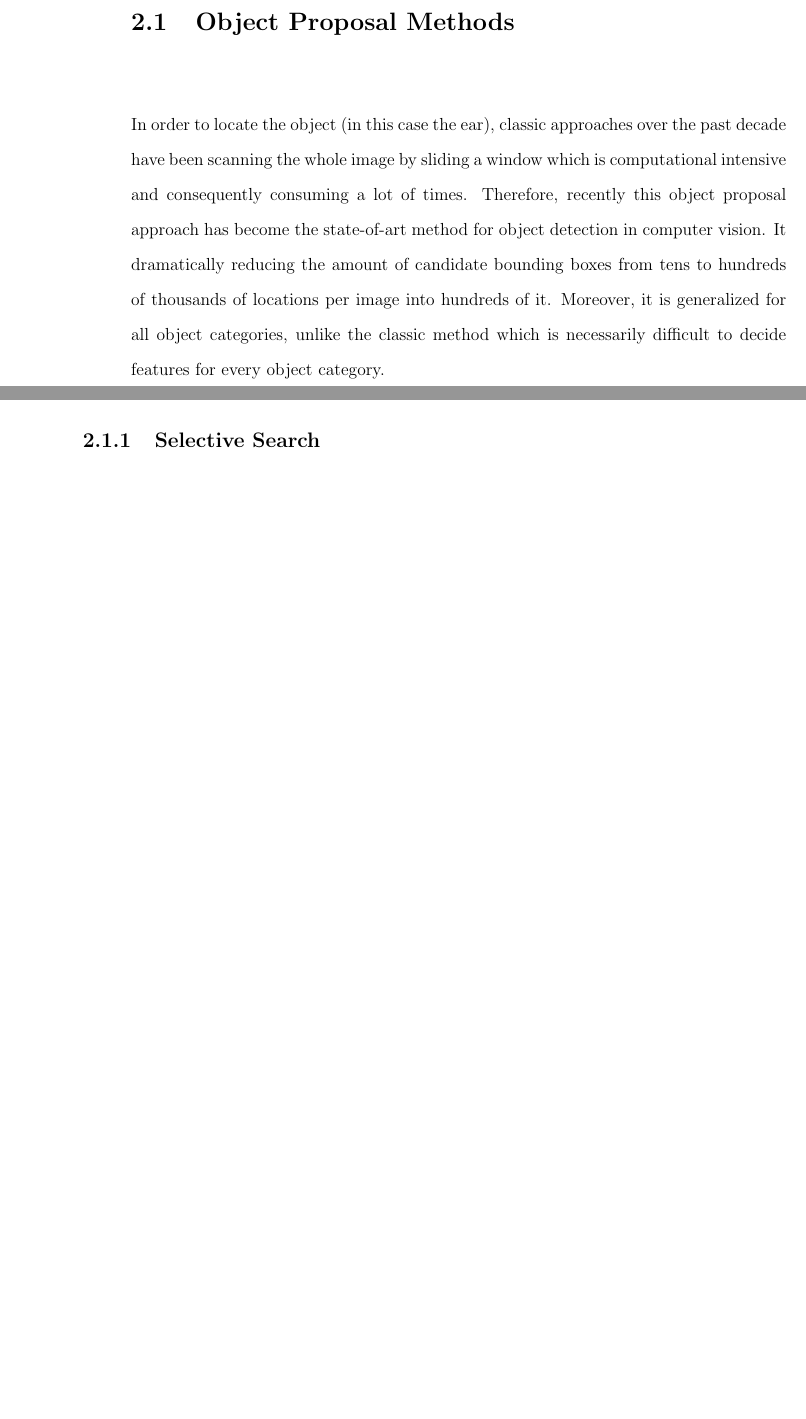
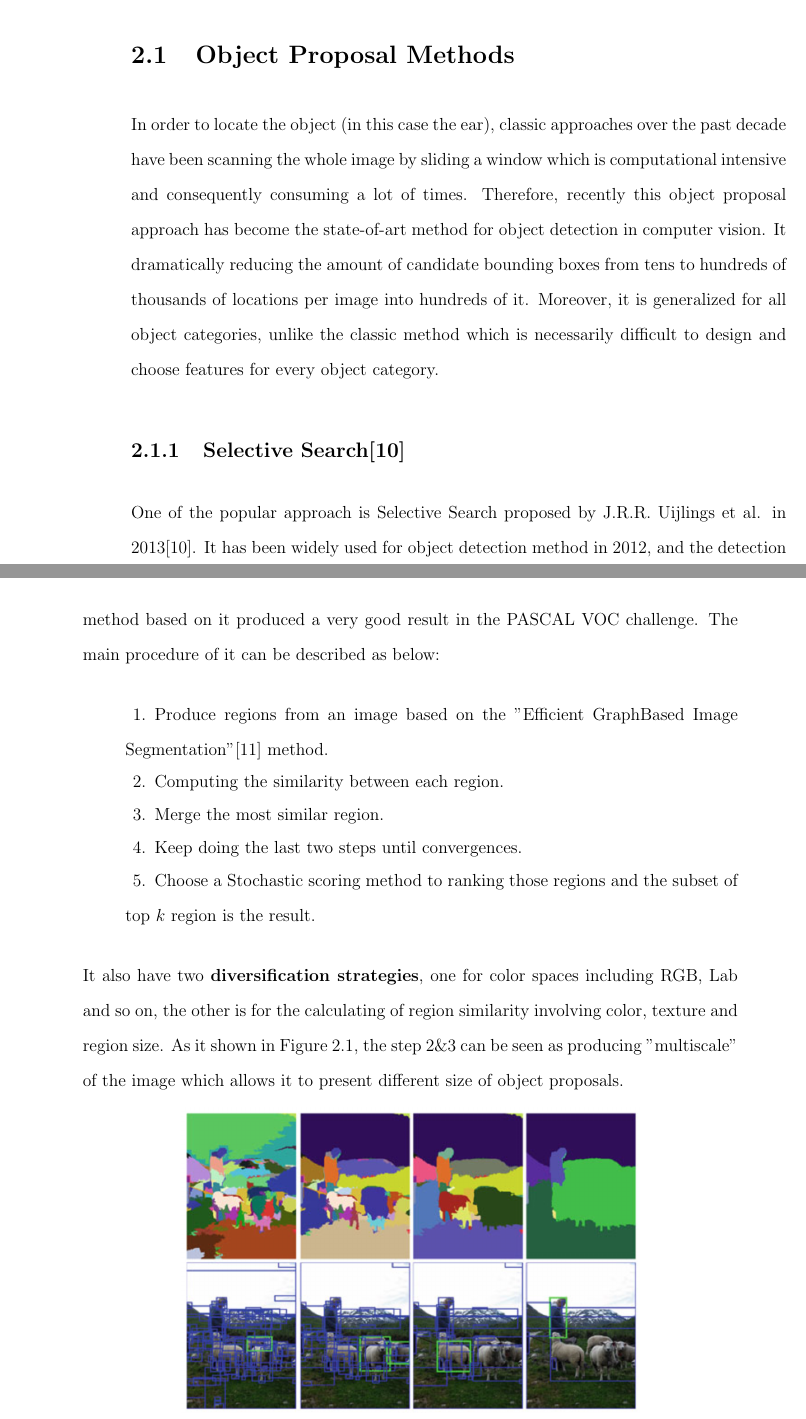
Before and after one commit to harrysocool/AI_dissertation, a LaTeX thesis (dissertation/thesis.tex, which reads dissertation/methodology/methodology.tex, dissertation/thesis.preamble.tex): two parts of pages 21 and 22 of 24, joined at a grey line, cut so that both start at the same text, the shorter picture padded with empty space. Compiled offline with pdfLaTeX.

Commit message:
add the selective search

```diff
--- a/dissertation/methodology/methodology.tex
+++ b/dissertation/methodology/methodology.tex
@@ -5,7 +5,18 @@
 This chapter will be explaining the method used in this project in order to detect the ear under a
 
 \section{Object Proposal Methods}
-In order to locate the object (in this case the ear), classic approaches over the past decade have been scanning the whole image by sliding a window which is computational intensive and consequently consuming a lot of times. Therefore, recently this object proposal approach has become the state-of-art method for object detection in computer vision. It dramatically reducing the amount of candidate bounding boxes from tens to hundreds of thousands of locations per image into hundreds of it. Moreover, it is generalized for all object categories, unlike the classic method which is necessarily difficult to decide features for every object category.
-\subsection{Selective Search}
-\subsection{Edge Detector}
-\subsection{Binarized Normed Gradients(BING)}
+In order to locate the object (in this case the ear), classic approaches over the past decade have been scanning the whole image by sliding a window which is computational intensive and consequently consuming a lot of times. Therefore, recently this object proposal approach has become the state-of-art method for object detection in computer vision. It dramatically reducing the amount of candidate bounding boxes from tens to hundreds of thousands of locations per image into hundreds of it. Moreover, it is generalized for all object categories, unlike the classic method which is necessarily difficult to design and choose features for every object category.
+
+\subsection{Selective Search\cite{Uijlings:2013eg}}
+One of the popular approach is Selective Search proposed by J.R.R. Uijlings et al. in 2013\cite{Uijlings:2013eg}. It has been widely used for object detection method in 2012, and the detection method based on it produced a very good result in the PASCAL VOC challenge. The main procedure of it can be described as below:
+\begin{enumerate}
+  \itemsep=-0.5em
+  \indentitem\item Produce regions from an image based on the "Efficient GraphBased Image Segmentation"\cite{Felzenszwalb:2004bx} method.
+  \indentitem\item Computing the similarity between each region.
+  \indentitem\item Merge the most similar region.
+  \indentitem\item Keep doing the last two steps until convergences.
+  \indentitem\item Choose a Stochastic scoring method to ranking those regions and the subset of top $k$ region is the result.
+\end{enumerate}
+It also have two \textbf{diversification strategies}, one for color spaces including RGB, Lab and so on, the other is for the calculating of region similarity involving color, texture and region size. As it shown in Figure \ref{ss_1}, the step 2\&3 can be seen as producing "multiscale" of the image which allows it to present different size of object proposals.
+
+\fig{ss_1}{Example of Selective Search method on "multiscale"}{0.7}
--- a/dissertation/thesis.preamble.tex
+++ b/dissertation/thesis.preamble.tex
@@ -146,3 +146,5 @@
 	\end{minipage}
 \end{figure}
 }
+
+\newcommand{\indentitem}{\setlength\itemindent{20pt}}
```
Also changed, not shown: dissertation/bibliography/papers.bib (+10 -0 lines), dissertation/figures/ss_1.png (added), dissertation/thesis.bbl (deleted), dissertation/methodology/methodology.tex (4 more changed lines), 2 other files.
